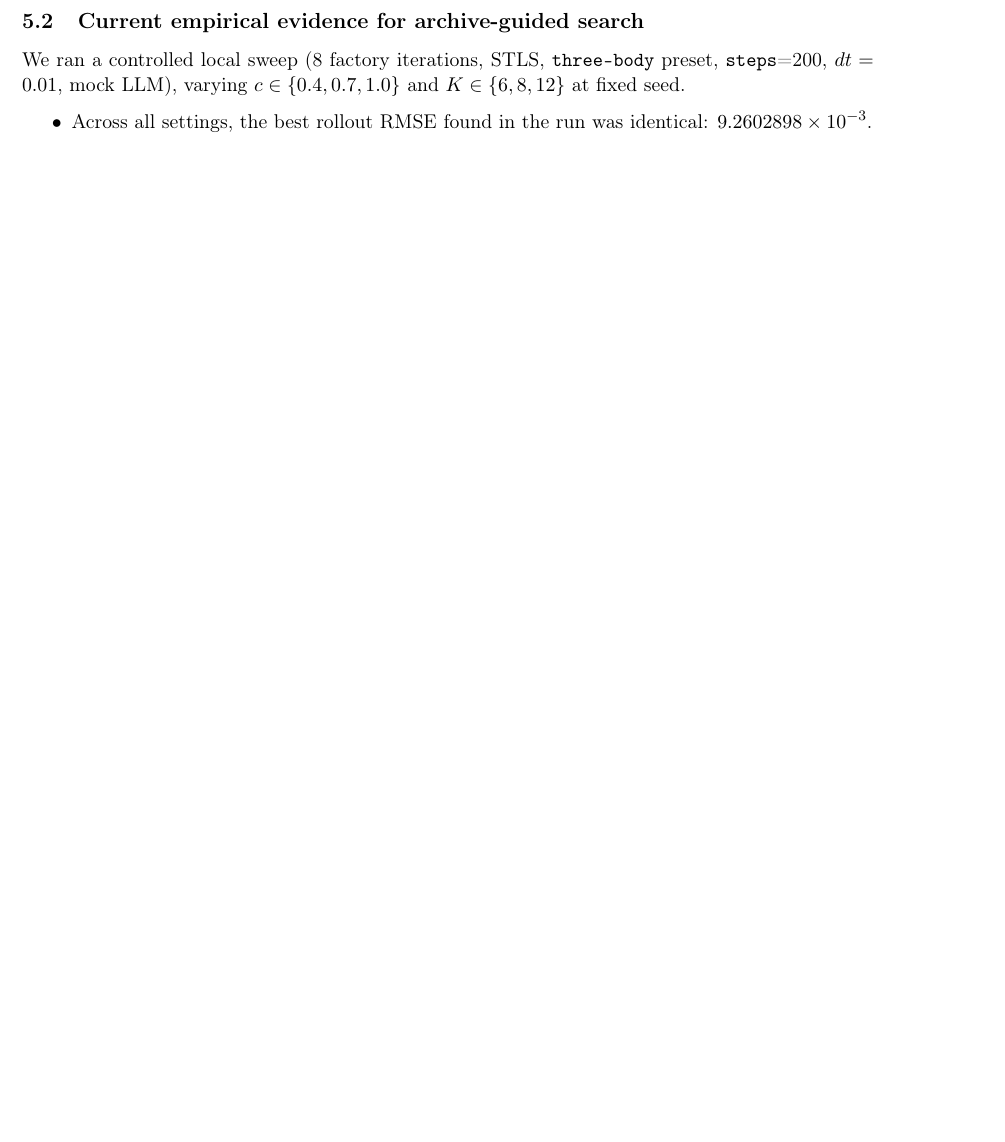
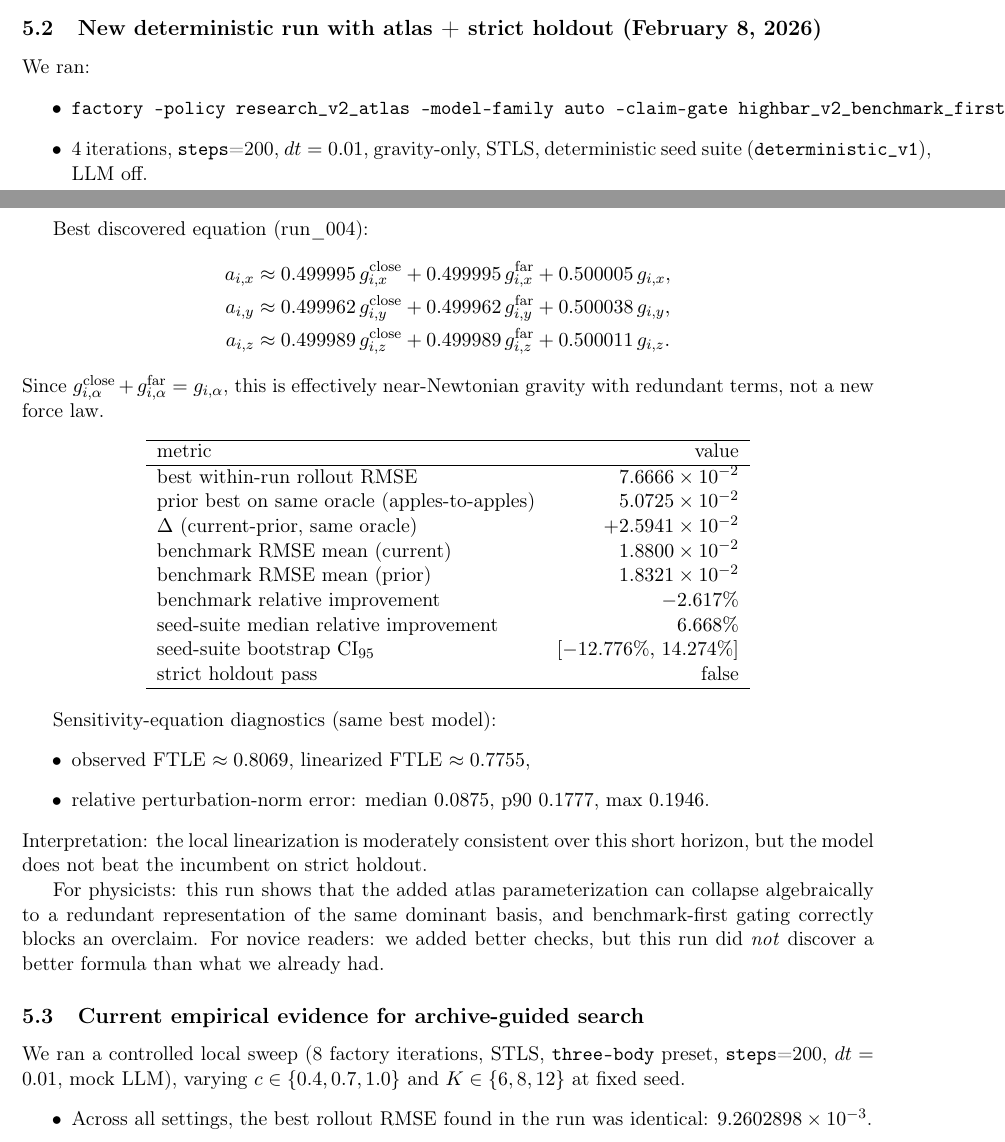
Before and after one commit to Hendler/threebody, a LaTeX paper (academic_paper.tex): part of page 10 of 15 before the commit and two parts of pages 10 and 11 of 17 after it, the two joined at a grey line, cut at the place of the change, the shorter picture padded with empty space. Compiled offline with pdfLaTeX.

Commit message:
docs(paper): report atlas+sensitivity+strict-holdout findings

```diff
--- a/academic_paper.tex
+++ b/academic_paper.tex
@@ -281,6 +315,51 @@ For gravity-only or weak-EM regimes:
 \item Sparse models can achieve strong short-horizon rollout fidelity with few terms.
 \end{itemize}
 
+\subsection{New deterministic run with atlas + strict holdout (February 8, 2026)}
+We ran:
+\begin{itemize}
+\item \texttt{factory --policy research\_v2\_atlas --model-family auto --claim-gate highbar\_v2\_benchmark\_first}
+\item 4 iterations, \texttt{steps}=200, $dt=0.01$, gravity-only, STLS, deterministic seed suite (\texttt{deterministic\_v1}), LLM off.
+\end{itemize}
+
+Best discovered equation (run\_004):
+\begin{equation*}
+\begin{aligned}
+a_{i,x}&\approx 0.499995\,g^{\mathrm{close}}_{i,x}+0.499995\,g^{\mathrm{far}}_{i,x}+0.500005\,g_{i,x},\\
+a_{i,y}&\approx 0.499962\,g^{\mathrm{close}}_{i,y}+0.499962\,g^{\mathrm{far}}_{i,y}+0.500038\,g_{i,y},\\
+a_{i,z}&\approx 0.499989\,g^{\mathrm{close}}_{i,z}+0.499989\,g^{\mathrm{far}}_{i,z}+0.500011\,g_{i,z}.
+\end{aligned}
+\end{equation*}
+Since $g^{\mathrm{close}}_{i,\alpha}+g^{\mathrm{far}}_{i,\alpha}=g_{i,\alpha}$, this is effectively near-Newtonian gravity with redundant terms, not a new force law.
+
+\begin{center}
+\begin{tabular}{lr}
+\hline
+metric & value \\
+\hline
+best within-run rollout RMSE & $7.6666\times 10^{-2}$ \\
+prior best on same oracle (apples-to-apples) & $5.0725\times 10^{-2}$ \\
+$\Delta$ (current-prior, same oracle) & $+2.5941\times 10^{-2}$ \\
+benchmark RMSE mean (current) & $1.8800\times 10^{-2}$ \\
+benchmark RMSE mean (prior) & $1.8321\times 10^{-2}$ \\
+benchmark relative improvement & $-2.617\%$ \\
+seed-suite median relative improvement & $6.668\%$ \\
+seed-suite bootstrap CI$_{95}$ & $[-12.776\%,\,14.274\%]$ \\
+strict holdout pass & false \\
+\hline
+\end{tabular}
+\end{center}
+
+Sensitivity-equation diagnostics (same best model):
+\begin{itemize}
+\item observed FTLE $\approx 0.8069$, linearized FTLE $\approx 0.7755$,
+\item relative perturbation-norm error: median $0.0875$, p90 $0.1777$, max $0.1946$.
+\end{itemize}
+Interpretation: the local linearization is moderately consistent over this short horizon, but the model does not beat the incumbent on strict holdout.
+
+For physicists: this run shows that the added atlas parameterization can collapse algebraically to a redundant representation of the same dominant basis, and benchmark-first gating correctly blocks an overclaim.
+For novice readers: we added better checks, but this run did \emph{not} discover a better formula than what we already had.
+
 \subsection{Current empirical evidence for archive-guided search}
 We ran a controlled local sweep (8 factory iterations, STLS, \texttt{three-body} preset, \texttt{steps}=200, $dt=0.01$, mock LLM), varying $c\in\{0.4,0.7,1.0\}$ and $K\in\{6,8,12\}$ at fixed seed.
 \begin{itemize}
```
Also changed, not shown: academic_paper.tex (53 more changed lines).
